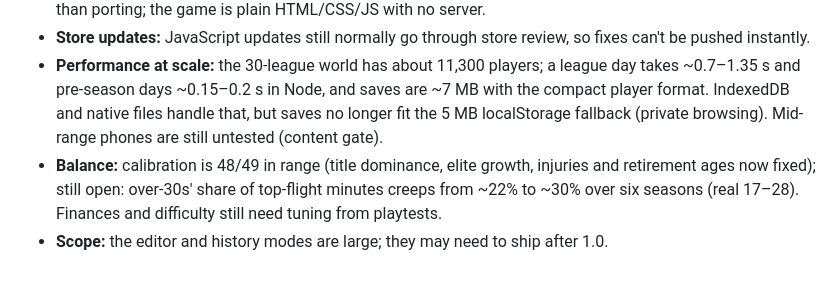
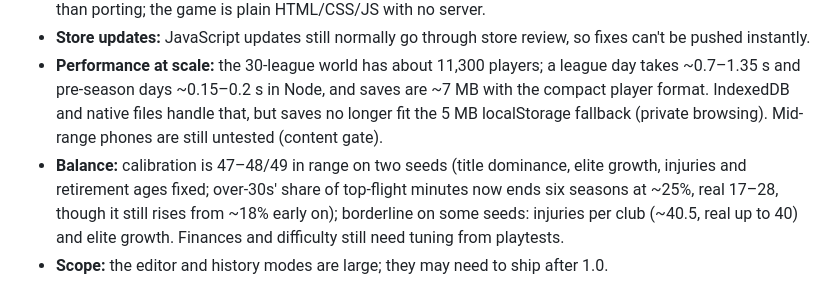
Before and after one commit to tengpekkhoon/touchline, a Markdown page: docs/ROADMAP.md, the part around the change. Drawn GitHub-style.

Commit message:
Roadmap: over-30s' minutes after batch 4
Co-Authored-By: Claude Opus 5.5 <noreply@anthropic.com>

```diff
--- a/docs/ROADMAP.md
+++ b/docs/ROADMAP.md
@@ -330,5 +330,5 @@ Step 1 is done: the game installs to the home screen and plays offline (web app
 - **Tech stack for release:** proposed answer — keep the web engine inside a native wrapper (Capacitor) rather than porting; the game is plain HTML/CSS/JS with no server.
 - **Store updates:** JavaScript updates still normally go through store review, so fixes can't be pushed instantly.
 - **Performance at scale:** the 30-league world has about 11,300 players; a league day takes ~0.7–1.35 s and pre-season days ~0.15–0.2 s in Node, and saves are ~7 MB with the compact player format. IndexedDB and native files handle that, but saves no longer fit the 5 MB localStorage fallback (private browsing). Mid-range phones are still untested (content gate).
-- **Balance:** calibration is 48/49 in range (title dominance, elite growth, injuries and retirement ages now fixed); still open: over-30s' share of top-flight minutes creeps from ~22% to ~30% over six seasons (real 17–28). Finances and difficulty still need tuning from playtests.
+- **Balance:** calibration is 47–48/49 in range on two seeds (title dominance, elite growth, injuries and retirement ages fixed; over-30s' share of top-flight minutes now ends six seasons at ~25%, real 17–28, though it still rises from ~18% early on); borderline on some seeds: injuries per club (~40.5, real up to 40) and elite growth. Finances and difficulty still need tuning from playtests.
 - **Scope:** the editor and history modes are large; they may need to ship after 1.0.
```
